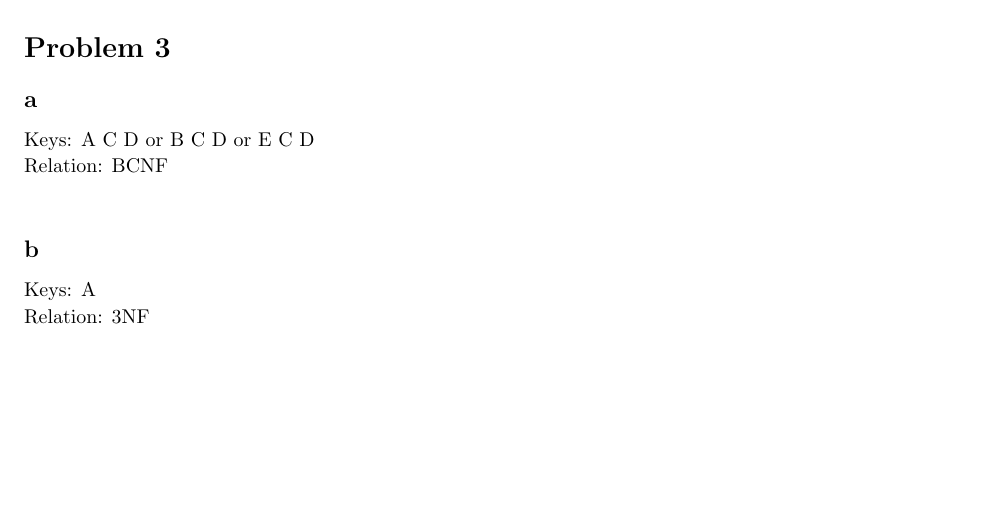
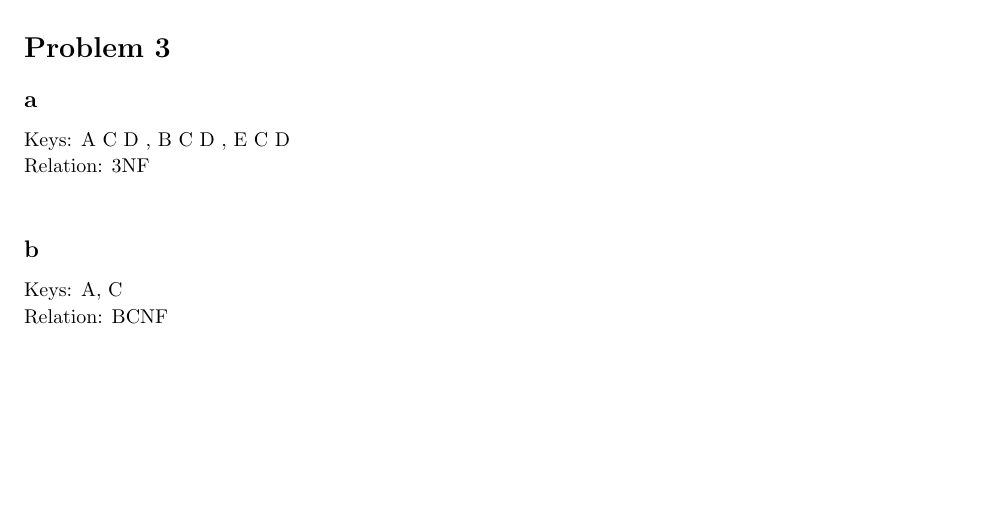
Before and after one commit to zhaodiyang/database-hw, a LaTeX document (a3/5320_hw3.tex): part of page 2 of 2, cut so that both start at the same text. Compiled offline with pdfLaTeX.

Commit message:
modified problem 3

```diff
--- a/a3/5320_hw3.tex
+++ b/a3/5320_hw3.tex
@@ -250,15 +250,15 @@ For all $f \in F, G 	\models f$, then $F \subseteq G^{+}$. And we have $F \subse
 
 \begin{subsection}{a}
 
-Keys: A C D or B C D or E C D\\
-Relation: BCNF\\
+Keys: A C D , B C D , E C D\\
+Relation: 3NF\\
 
 \end{subsection}
 
 \begin{subsection}{b}
 
-Keys: A\\
-Relation: 3NF\\
+Keys: A, C\\
+Relation: BCNF\
 
 \end{subsection}
 \end{homeworkProblem}
```
